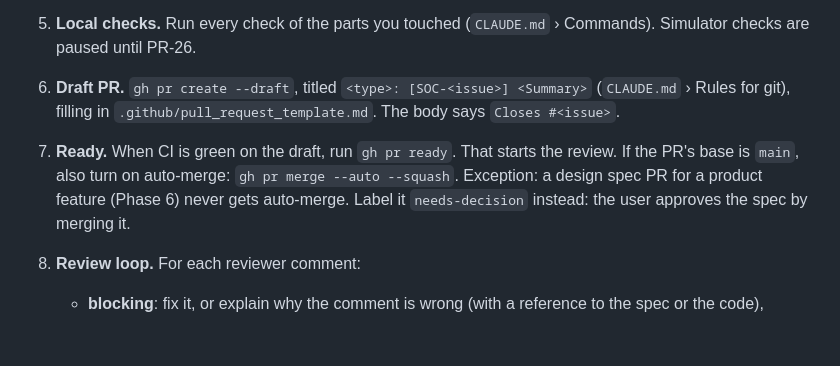
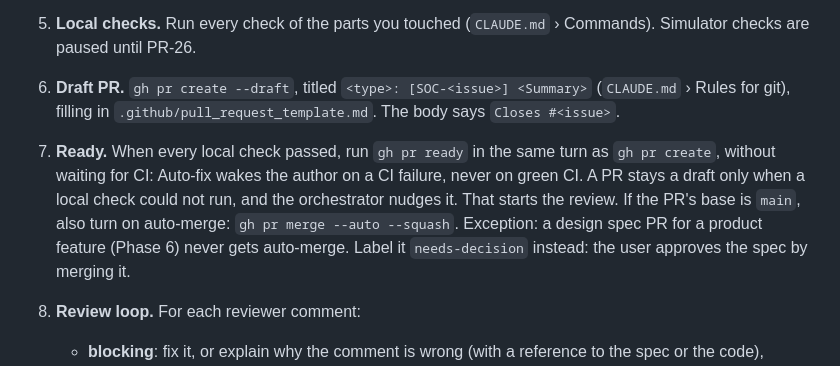
Before and after one commit to kejlerj/league-s, a Markdown page: docs/agents/pr-workflow.md, the part around the change. Rendered like a GitHub page; blank space fills up the shorter version.

Commit message:
docs: [SOC-131] Authors don't wait on draft CI (#132)
Co-authored-by: Claude Opus 5.5 <noreply@anthropic.com>

```diff
--- a/docs/agents/pr-workflow.md
+++ b/docs/agents/pr-workflow.md
@@ -32,7 +32,7 @@ When the issue and the specs disagree, the specs win. Say so in the PR descripti
 4. **Docs.** Update `docs/api/*.md` and the specs touched by the change.
 5. **Local checks.** Run every check of the parts you touched (`CLAUDE.md` › Commands). Simulator checks are paused until PR-26.
 6. **Draft PR.** `gh pr create --draft`, titled `<type>: [SOC-<issue>] <Summary>` (`CLAUDE.md` › Rules for git), filling in `.github/pull_request_template.md`. The body says `Closes #<issue>`.
-7. **Ready.** When CI is green on the draft, run `gh pr ready`. That starts the review. If the PR's base is `main`, also turn on auto-merge: `gh pr merge --auto --squash`. Exception: a design spec PR for a product feature (Phase 6) never gets auto-merge. Label it `needs-decision` instead: the user approves the spec by merging it.
+7. **Ready.** When every local check passed, run `gh pr ready` in the same turn as `gh pr create`, without waiting for CI: Auto-fix wakes the author on a CI failure, never on green CI. A PR stays a draft only when a local check could not run, and the orchestrator nudges it. That starts the review. If the PR's base is `main`, also turn on auto-merge: `gh pr merge --auto --squash`. Exception: a design spec PR for a product feature (Phase 6) never gets auto-merge. Label it `needs-decision` instead: the user approves the spec by merging it.
 8. **Review loop.** For each reviewer comment:
    - **blocking**: fix it, or explain why the comment is wrong (with a reference to the spec or the code),
    - **nit**: fix it if cheap, otherwise reply why not,
```
Also changed, not shown: 2 other files.
